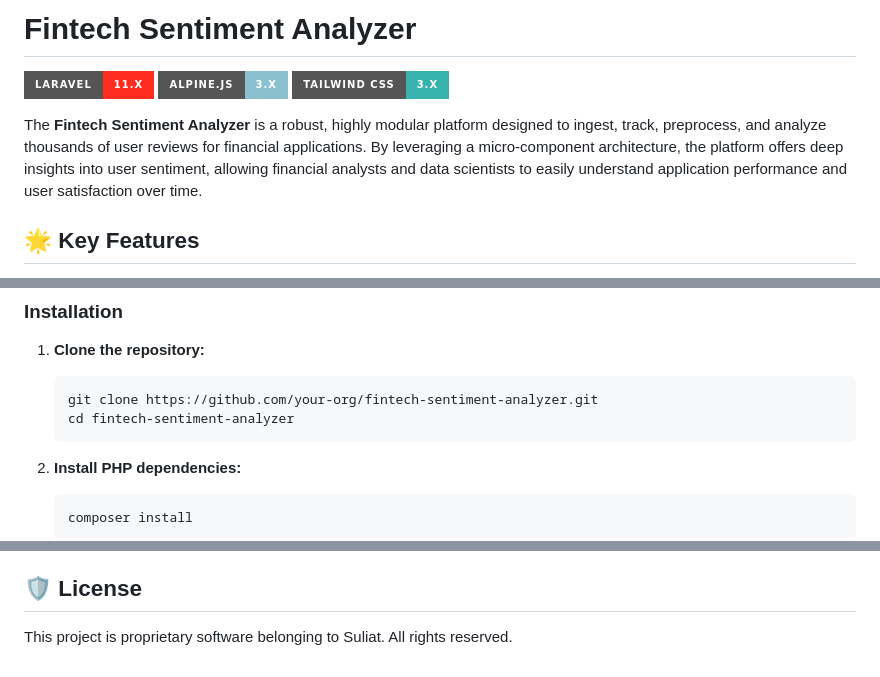
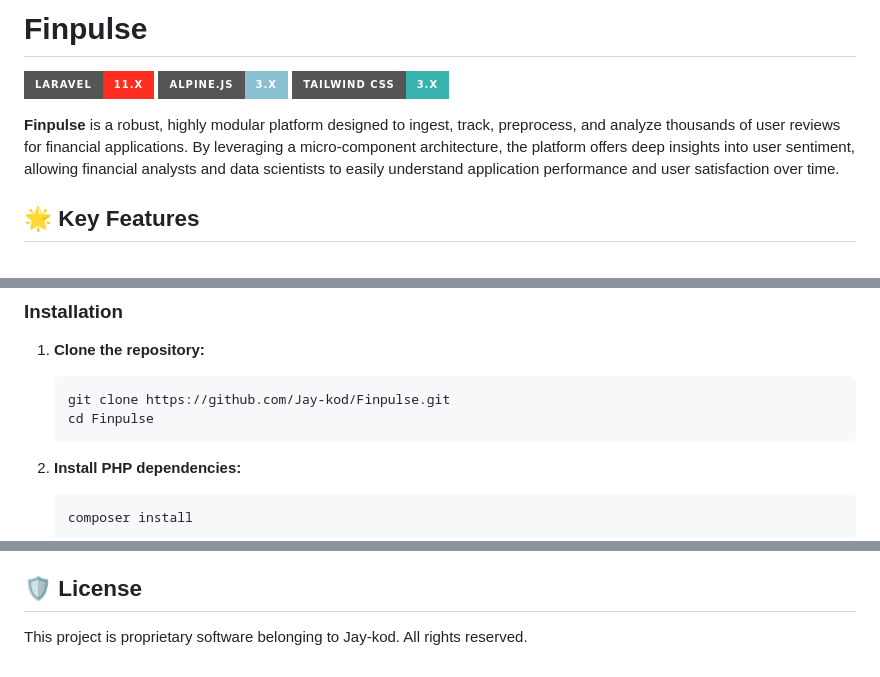
Before and after one commit to Jay-kod/Finpulse, a Markdown page: README.md, 3 parts joined by grey strips. GitHub-like rendering; badges without logos.

Commit message:
Update README.md with correct project name (Finpulse)

````diff
--- a/README.md
+++ b/README.md
@@ -1,10 +1,10 @@
-# Fintech Sentiment Analyzer
+# Finpulse
 
 ![Laravel](https://img.shields.io/badge/Laravel-11.x-FF2D20?style=for-the-badge&logo=laravel&logoColor=white)
 ![Alpine.js](https://img.shields.io/badge/Alpine.js-3.x-8BC0D0?style=for-the-badge&logo=alpine.js&logoColor=white)
 ![Tailwind CSS](https://img.shields.io/badge/Tailwind_CSS-3.x-38B2AC?style=for-the-badge&logo=tailwind-css&logoColor=white)
 
-The **Fintech Sentiment Analyzer** is a robust, highly modular platform designed to ingest, track, preprocess, and analyze thousands of user reviews for financial applications. By leveraging a micro-component architecture, the platform offers deep insights into user sentiment, allowing financial analysts and data scientists to easily understand application performance and user satisfaction over time.
+**Finpulse** is a robust, highly modular platform designed to ingest, track, preprocess, and analyze thousands of user reviews for financial applications. By leveraging a micro-component architecture, the platform offers deep insights into user sentiment, allowing financial analysts and data scientists to easily understand application performance and user satisfaction over time.
 
 ## 🌟 Key Features
 
@@ -36,8 +36,8 @@ Follow these instructions to get a copy of the project up and running on your lo
 
 1. **Clone the repository:**
    ```bash
-   git clone https://github.com/your-org/fintech-sentiment-analyzer.git
-   cd fintech-sentiment-analyzer
+   git clone https://github.com/Jay-kod/Finpulse.git
+   cd Finpulse
    ```
 
 2. **Install PHP dependencies:**
@@ -91,4 +91,4 @@ Deep-dive documentation regarding the architectural decisions, component respons
 
 ## 🛡️ License
 
-This project is proprietary software belonging to Suliat. All rights reserved.
+This project is proprietary software belonging to Jay-kod. All rights reserved.
````
